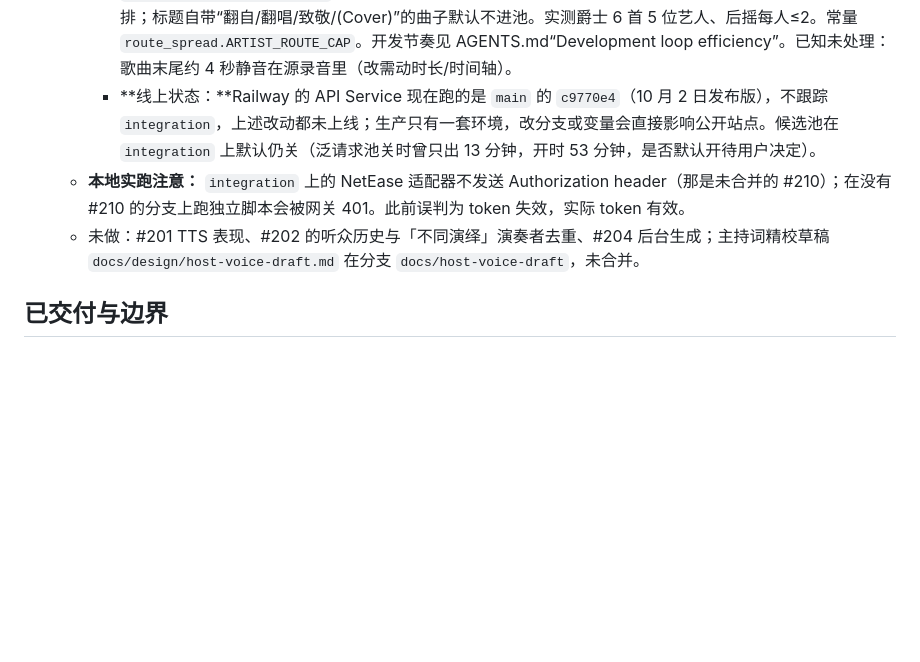
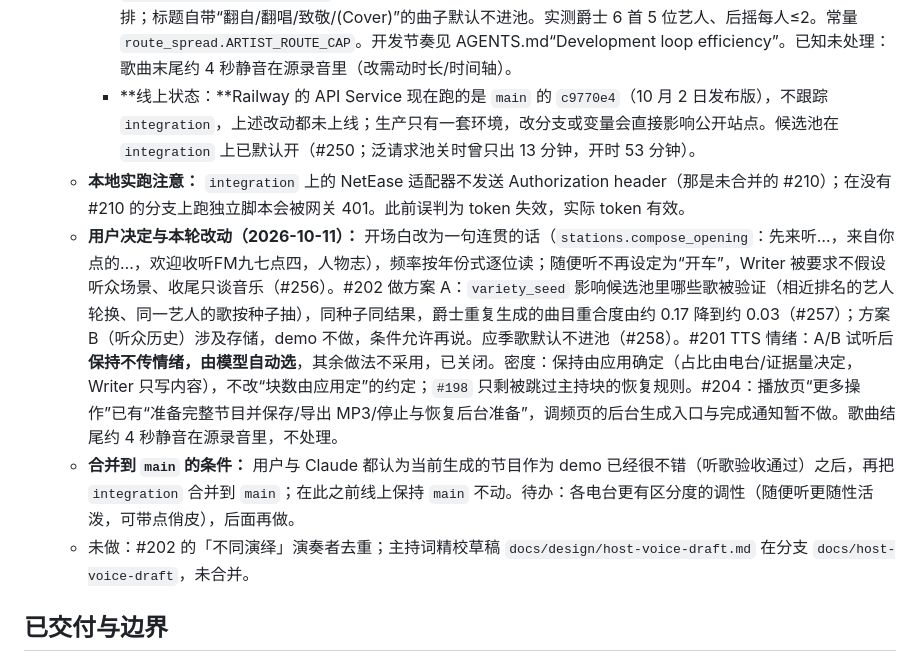
Before and after one commit to ZakuZakuu/wavecast, a Markdown page: docs/PROJECT_STATE.md, the part around the change. Drawn GitHub-style; blank space fills up the shorter version.

Commit message:
Record this round's decisions and changes in project state (#259)
Claude-Session: https://claude.ai/code/session_01ADno2tv5KNAwpo7Wvexmkh

Co-authored-by: Claude <noreply@anthropic.com>

```diff
--- a/docs/PROJECT_STATE.md
+++ b/docs/PROJECT_STATE.md
@@ -31,9 +31,11 @@ WaveCast 是 AI 音乐电台：用户说一句想听什么，围绕主题检索
    - **听感调整与发现链路（#247、#248，2026-10-10 试听后）：**
      - 主持声音：MiniMax `vol` 1→1.7（`MINIMAX_TTS_VOLUME`，进 TTS 缓存键；实测 −25 → 约 −20 LUFS，峰值约 −3 dBFS），默认语速 0.8→0.9，“人物志”改全量主持（用户听后确认：爵士刚好、人物志要多讲、后摇当随便听可以）。**注意环境变量优先于代码默认值：**本云端环境的 `MINIMAX_TTS_SPEED=0.8`，要在环境设置里改成 0.9 才生效。情绪控制未用（`emotion` 参数 API 接受，未试听，#201）。
      - 发现链路：研究阶段按设计不产出候选曲（`candidates=[]`），候选池过去用整句话搜曲库，泛请求只剩开场艺人。现在 `music_discovery.catalog_queries` 把请求变成类型词/英文别名/“乐队”/类型×主题/保留约束的短查询，`artist_scores` 按多查询命中和网页研究提及排序（只是排序，不当作“核心艺人”证据），池按艺人轮流验证（关键词艺人每人 ≤2 首，搜到的艺人 ≤4 首，点名艺人 ≤8 首，预算有剩则放宽）。实测：后摇池里是 EITS、惘闻、MONO、沼泽、甜梅号等；“日本的后摇”给 toe/MONO/Envy；人物志仍集中在一位艺人。游戏×爵士只贴题一半；路线仍偏爱开场艺人（Curator 选择，未处理）。候选池现已默认开（#250，`WAVECAST_CATALOG_POOL=off` 可关；Railway 仍跑 main，线上未动）。Last.fm 已接入（#251）：纯类型请求按英文标签查 `tag.gettopartists`（`LASTFM_API_KEY`，缓存 24 h，失败返回空），其艺人在曲库里验证后进关键词层，排序加权 +5；带国家/作品/心情等限定的请求不查。MusicBrainz 后置。路线艺人分散（#253）：未点名艺人且非人物志的节目，同一艺人最多 2 首（含开场曲），在 Curator 选曲/备选/替换/续接/应急补曲各处由代码强制，用尽的位置从已验证的池里换别的艺人，实在没有才放宽（trace `artist_route_limit_relaxed`）；同名歌不同艺人按同一首处理（来龙去脉电台除外）；候选清单按艺人轮流排；标题自带“翻自/翻唱/致敬/(Cover)”的曲子默认不进池。实测爵士 6 首 5 位艺人、后摇每人≤2。常量 `route_spread.ARTIST_ROUTE_CAP`。开发节奏见 AGENTS.md“Development loop efficiency”。已知未处理：歌曲末尾约 4 秒静音在源录音里（改需动时长/时间轴）。
-     - **线上状态：**Railway 的 API Service 现在跑的是 `main` 的 `c9770e4`（10 月 2 日发布版），不跟踪 `integration`，上述改动都未上线；生产只有一套环境，改分支或变量会直接影响公开站点。候选池在 `integration` 上默认仍关（泛请求池关时曾只出 13 分钟，开时 53 分钟，是否默认开待用户决定）。
+     - **线上状态：**Railway 的 API Service 现在跑的是 `main` 的 `c9770e4`（10 月 2 日发布版），不跟踪 `integration`，上述改动都未上线；生产只有一套环境，改分支或变量会直接影响公开站点。候选池在 `integration` 上已默认开（#250；泛请求池关时曾只出 13 分钟，开时 53 分钟）。
    - **本地实跑注意：** `integration` 上的 NetEase 适配器不发送 Authorization header（那是未合并的 #210）；在没有 #210 的分支上跑独立脚本会被网关 401。此前误判为 token 失效，实际 token 有效。
-   - 未做：#201 TTS 表现、#202 的听众历史与「不同演绎」演奏者去重、#204 后台生成；主持词精校草稿 `docs/design/host-voice-draft.md` 在分支 `docs/host-voice-draft`，未合并。
+   - **用户决定与本轮改动（2026-10-11）：** 开场白改为一句连贯的话（`stations.compose_opening`：先来听…，来自你点的…，欢迎收听FM九七点四，人物志），频率按年份式逐位读；随便听不再设定为“开车”，Writer 被要求不假设听众场景、收尾只谈音乐（#256）。#202 做方案 A：`variety_seed` 影响候选池里哪些歌被验证（相近排名的艺人轮换、同一艺人的歌按种子抽），同种子同结果，爵士重复生成的曲目重合度由约 0.17 降到约 0.03（#257）；方案 B（听众历史）涉及存储，demo 不做，条件允许再说。应季歌默认不进池（#258）。#201 TTS 情绪：A/B 试听后**保持不传情绪，由模型自动选**，其余做法不采用，已关闭。密度：保持由应用确定（占比由电台/证据量决定，Writer 只写内容），不改“块数由应用定”的约定；`#198` 只剩被跳过主持块的恢复规则。#204：播放页“更多操作”已有“准备完整节目并保存/导出 MP3/停止与恢复后台准备”，调频页的后台生成入口与完成通知暂不做。歌曲结尾约 4 秒静音在源录音里，不处理。
+   - **合并到 `main` 的条件：** 用户与 Claude 都认为当前生成的节目作为 demo 已经很不错（听歌验收通过）之后，再把 `integration` 合并到 `main`；在此之前线上保持 `main` 不动。待办：各电台更有区分度的调性（随便听更随性活泼，可带点俏皮），后面再做。
+   - 未做：#202 的「不同演绎」演奏者去重；主持词精校草稿 `docs/design/host-voice-draft.md` 在分支 `docs/host-voice-draft`，未合并。
 
 ## 已交付与边界
 
```
